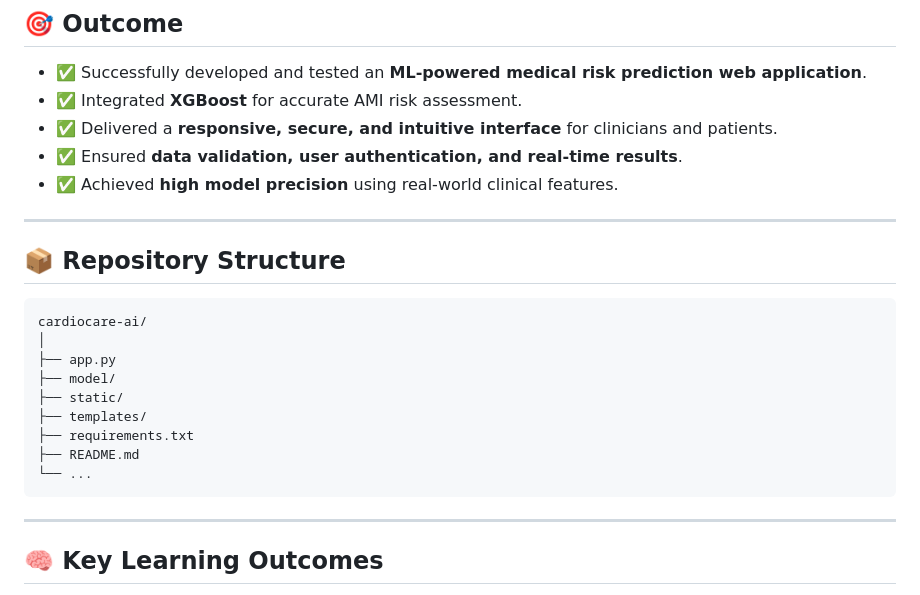
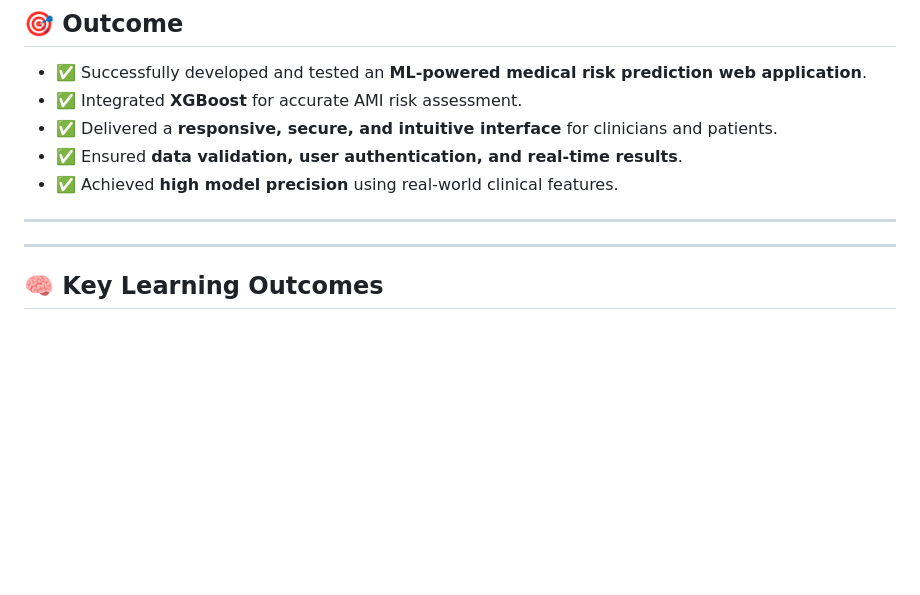
Before and after one commit to GurumoorthysHub/Final-Year-Project, a Markdown page: README.md, the part around the change. Rendered like a GitHub page; blank space fills up the shorter version.

````diff
--- a/README.md
+++ b/README.md
@@ -85,20 +85,6 @@ Certainly! Here’s the **Components Used** section in plain, professional text
 
 ***
 
-## 📦 Repository Structure
-
-```
-cardiocare-ai/
-│
-├── app.py
-├── model/
-├── static/
-├── templates/
-├── requirements.txt
-├── README.md
-└── ...
-```
-
 ***
 
 ## 🧠 Key Learning Outcomes
````
